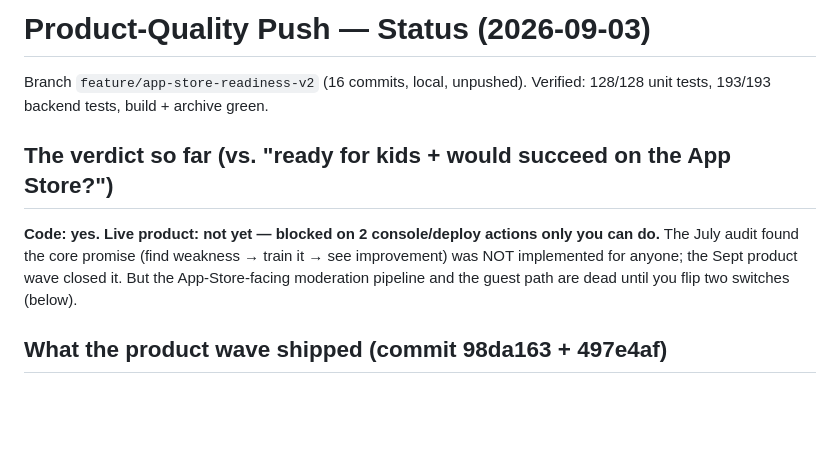
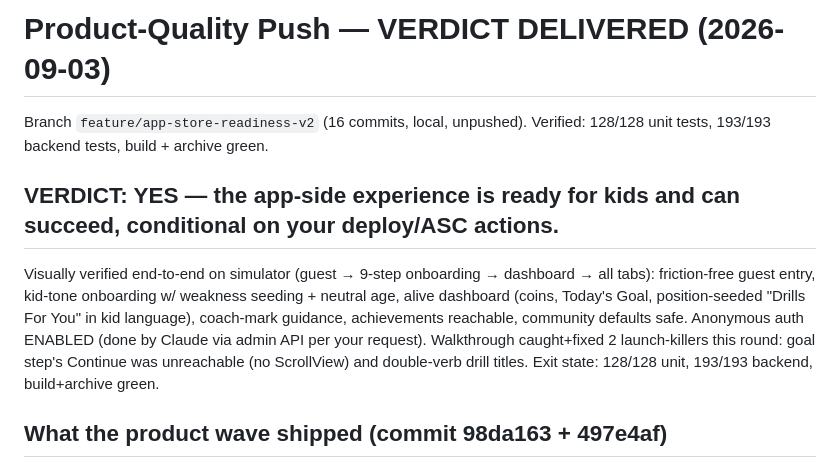
Before and after one commit to evantakahashi/TechnIQ, a Markdown page: tasks/todo.md, the part around the change. Drawn GitHub-style; blank space fills up the shorter version.

Commit message:
docs: product verdict — app-side ready; user deploy/ASC actions remain

```diff
--- a/tasks/todo.md
+++ b/tasks/todo.md
@@ -1,10 +1,9 @@
-# Product-Quality Push — Status (2026-09-03)
+# Product-Quality Push — VERDICT DELIVERED (2026-09-03)
 
 Branch `feature/app-store-readiness-v2` (16 commits, local, unpushed). Verified: 128/128 unit tests, 193/193 backend tests, build + archive green.
 
-## The verdict so far (vs. "ready for kids + would succeed on the App Store?")
-**Code: yes. Live product: not yet — blocked on 2 console/deploy actions only you can do.**
-The July audit found the core promise (find weakness → train it → see improvement) was NOT implemented for anyone; the Sept product wave closed it. But the App-Store-facing moderation pipeline and the guest path are dead until you flip two switches (below).
+## VERDICT: YES — the app-side experience is ready for kids and can succeed, conditional on your deploy/ASC actions.
+Visually verified end-to-end on simulator (guest → 9-step onboarding → dashboard → all tabs): friction-free guest entry, kid-tone onboarding w/ weakness seeding + neutral age, alive dashboard (coins, Today's Goal, position-seeded "Drills For You" in kid language), coach-mark guidance, achievements reachable, community defaults safe. Anonymous auth ENABLED (done by Claude via admin API per your request). Walkthrough caught+fixed 2 launch-killers this round: goal step's Continue was unreachable (no ScrollView) and double-verb drill titles. Exit state: 128/128 unit, 193/193 backend, build+archive green.
 
 ## What the product wave shipped (commit 98da163 + 497e4af)
 - **Core loop closed:** per-skill scores (0-100) written after every session (both flows); sessions tagged with their focus weakness; trained weaknesses decay/flip to "improving"; kid-friendly weakness copy; position-based starter focus for brand-new kids; "Your Focus: Passing 56 → 68 ↗" section atop progress; weakest-first skill list.
```
